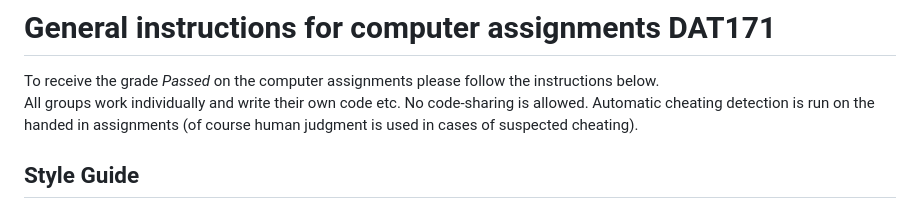
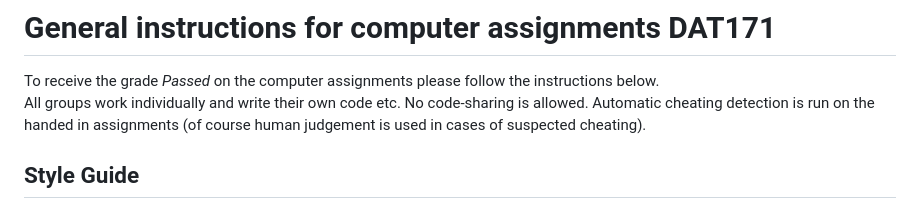
Before and after one commit to Micket/pycourse, a Markdown page: computer_assignments/General_Instructions_CA_DAT171.md, the part around the change. Drawn GitHub-style.

Commit message:
Fix one spelling misstake

```diff
--- a/computer_assignments/General_Instructions_CA_DAT171.md
+++ b/computer_assignments/General_Instructions_CA_DAT171.md
@@ -5,7 +5,7 @@ header-includes:
 
 # General instructions for computer assignments DAT171
 To receive the grade *Passed* on the computer assignments please follow the instructions below.
-All groups work individually and write their own code etc. No code-sharing is allowed. Automatic cheating detection is run on the handed in assignments (of course human judgment is used in cases of suspected cheating).
+All groups work individually and write their own code etc. No code-sharing is allowed. Automatic cheating detection is run on the handed in assignments (of course human judgement is used in cases of suspected cheating).
 
 ## Style Guide
 Style recommendations for Python can be found in the PEP8 style guide (<https://www.python.org/dev/peps/pep-0008/>). If you are using PyCharm as an __IDE__ you will see a yellow line where you have broken the style guide. You do not have to follow everything in the style guide, but if PyCharm has yellow stuff everywhere you probably want to fix some.
```
